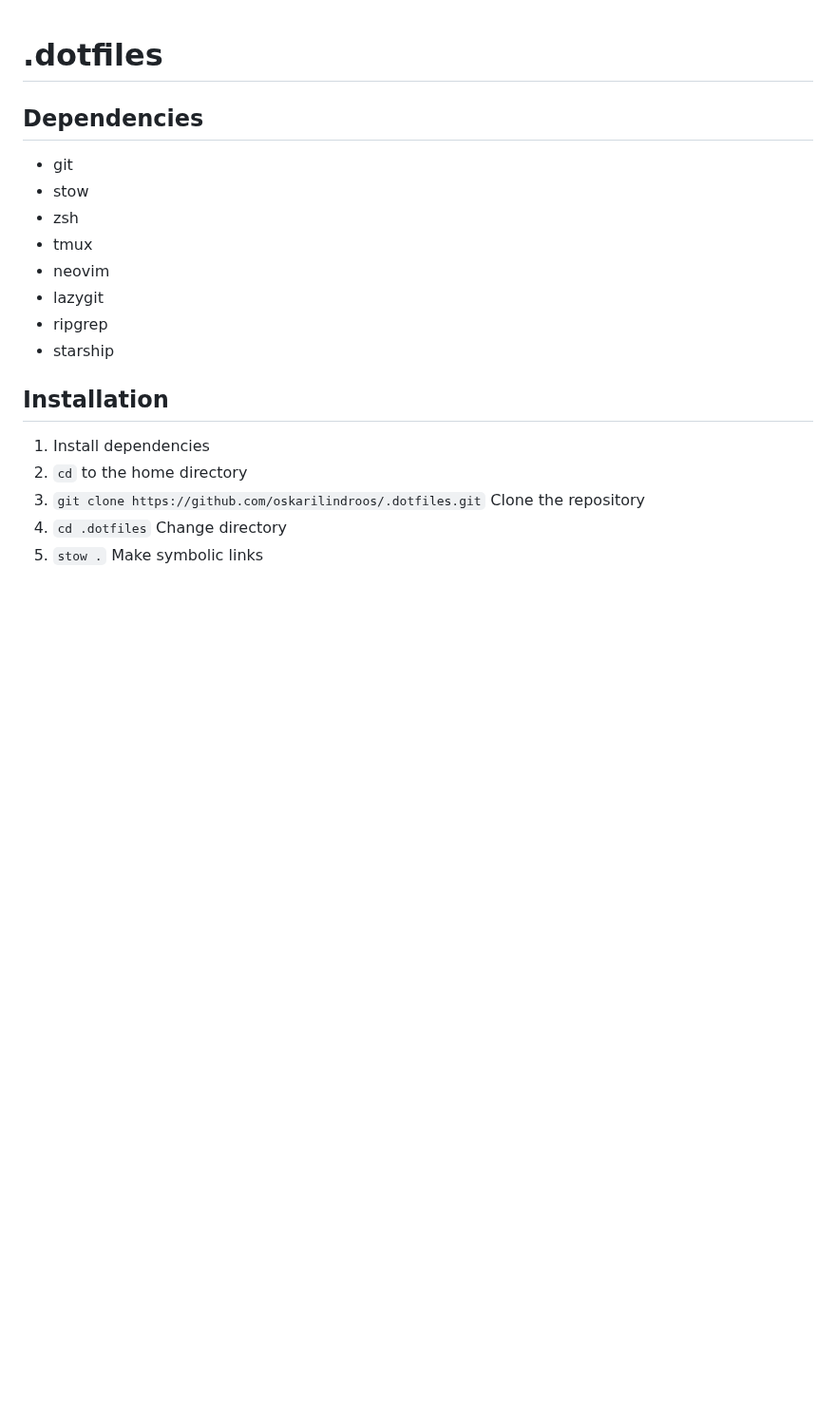
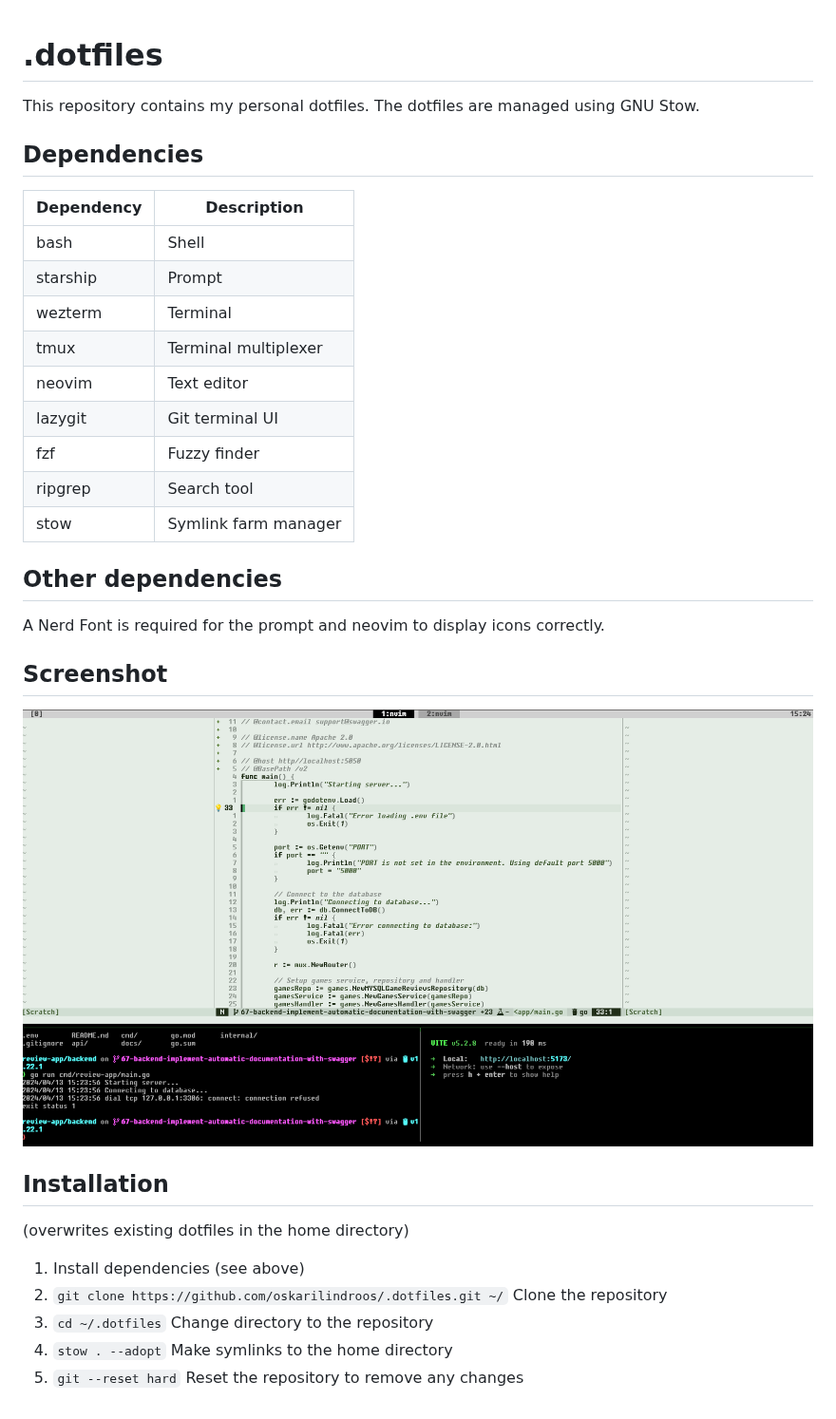
Before and after one commit to oskarilindroos/.dotfiles, a Markdown page: README.md, the part around the change. Shown at 95% size. GitHub-like rendering; pictures changed too: images/screenshot.png (added); blank space fills up the shorter version.

```diff
--- a/README.md
+++ b/README.md
@@ -1,22 +1,35 @@
 # .dotfiles
 
+This repository contains my personal dotfiles. The dotfiles are managed using GNU Stow.
 
 ## Dependencies
 
-- git
-- stow
-- zsh
-- tmux
-- neovim
-- lazygit
-- ripgrep
-- starship
+| Dependency | Description          |
+| ---------- | -------------------- |
+| bash       | Shell                |
+| starship   | Prompt               |
+| wezterm    | Terminal             |
+| tmux       | Terminal multiplexer |
+| neovim     | Text editor          |
+| lazygit    | Git terminal UI      |
+| fzf        | Fuzzy finder         |
+| ripgrep    | Search tool          |
+| stow       | Symlink farm manager |
+
+## Other dependencies
+
+A Nerd Font is required for the prompt and neovim to display icons correctly.
+
+## Screenshot
+
+![Screenshot](images/screenshot.png)
 
 ## Installation
 
+(overwrites existing dotfiles in the home directory)
 
-1. Install dependencies
-2. `cd` to the home directory
-3. `git clone https://github.com/oskarilindroos/.dotfiles.git` Clone the repository
-4. `cd .dotfiles` Change directory
-5. `stow .` Make symbolic links
+1. Install dependencies (see above)
+2. `git clone https://github.com/oskarilindroos/.dotfiles.git ~/` Clone the repository
+3. `cd ~/.dotfiles` Change directory to the repository
+4. `stow . --adopt` Make symlinks to the home directory
+5. `git --reset hard` Reset the repository to remove any changes
```
